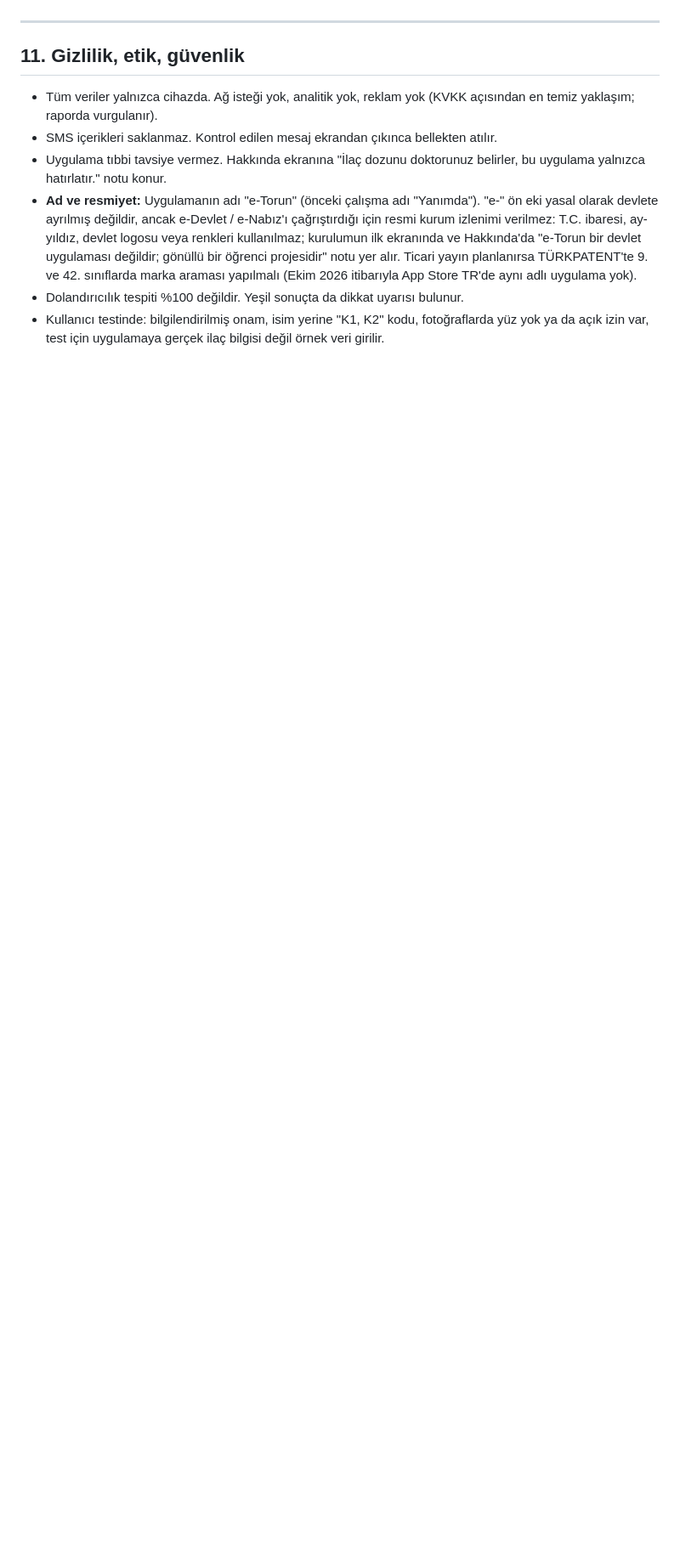
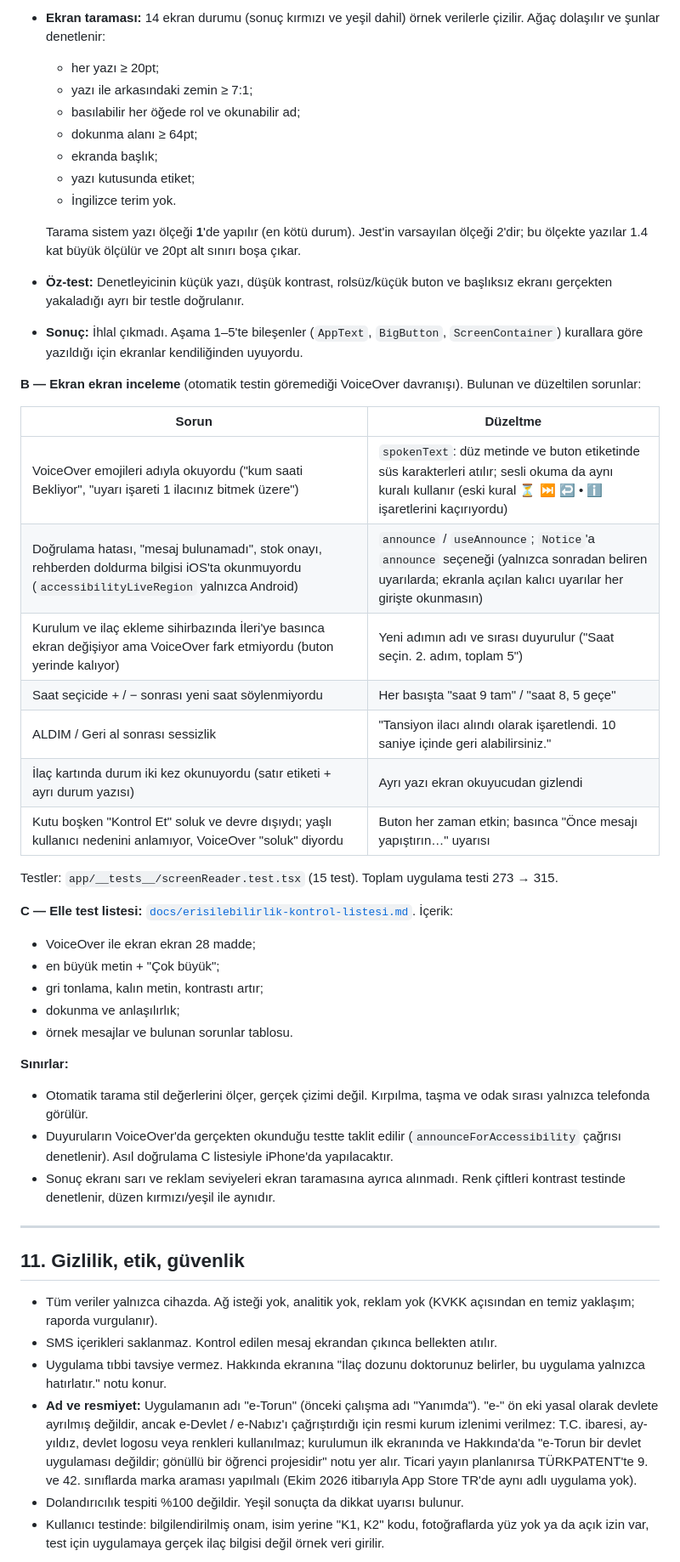
Before and after one commit to omer-damar/e-Torun, a Markdown page: docs/PROJE_PLANI.md, the part around one of its changes. Shown at 85% size. GitHub-like rendering; blank space fills up the shorter version.

```diff
--- a/docs/PROJE_PLANI.md
+++ b/docs/PROJE_PLANI.md
@@ -519,3 +536,41 @@ Her düzeltmeden sonra yukarıdaki gruplarla gerileme ölçümü yapıldı; ilk
+- **Ekran taraması:** 14 ekran durumu (sonuç kırmızı ve yeşil dahil) örnek verilerle çizilir. Ağaç dolaşılır ve şunlar denetlenir:
+  - her yazı ≥ 20pt;
+  - yazı ile arkasındaki zemin ≥ 7:1;
+  - basılabilir her öğede rol ve okunabilir ad;
+  - dokunma alanı ≥ 64pt;
+  - ekranda başlık;
+  - yazı kutusunda etiket;
+  - İngilizce terim yok.
+
+  Tarama sistem yazı ölçeği **1**'de yapılır (en kötü durum). Jest'in varsayılan ölçeği 2'dir; bu ölçekte yazılar 1.4 kat büyük ölçülür ve 20pt alt sınırı boşa çıkar.
+- **Öz-test:** Denetleyicinin küçük yazı, düşük kontrast, rolsüz/küçük buton ve başlıksız ekranı gerçekten yakaladığı ayrı bir testle doğrulanır.
+- **Sonuç:** İhlal çıkmadı. Aşama 1–5'te bileşenler (`AppText`, `BigButton`, `ScreenContainer`) kurallara göre yazıldığı için ekranlar kendiliğinden uyuyordu.
+
+**B — Ekran ekran inceleme** (otomatik testin göremediği VoiceOver davranışı). Bulunan ve düzeltilen sorunlar:
+
+| Sorun | Düzeltme |
+|---|---|
+| VoiceOver emojileri adıyla okuyordu ("kum saati Bekliyor", "uyarı işareti 1 ilacınız bitmek üzere") | `spokenText`: düz metinde ve buton etiketinde süs karakterleri atılır; sesli okuma da aynı kuralı kullanır (eski kural ⏳ ⏭️ ↩️ • ℹ️ işaretlerini kaçırıyordu) |
+| Doğrulama hatası, "mesaj bulunamadı", stok onayı, rehberden doldurma bilgisi iOS'ta okunmuyordu (`accessibilityLiveRegion` yalnızca Android) | `announce` / `useAnnounce`; `Notice`'a `announce` seçeneği (yalnızca sonradan beliren uyarılarda; ekranla açılan kalıcı uyarılar her girişte okunmasın) |
+| Kurulum ve ilaç ekleme sihirbazında İleri'ye basınca ekran değişiyor ama VoiceOver fark etmiyordu (buton yerinde kalıyor) | Yeni adımın adı ve sırası duyurulur ("Saat seçin. 2. adım, toplam 5") |
+| Saat seçicide + / − sonrası yeni saat söylenmiyordu | Her basışta "saat 9 tam" / "saat 8, 5 geçe" |
+| ALDIM / Geri al sonrası sessizlik | "Tansiyon ilacı alındı olarak işaretlendi. 10 saniye içinde geri alabilirsiniz." |
+| İlaç kartında durum iki kez okunuyordu (satır etiketi + ayrı durum yazısı) | Ayrı yazı ekran okuyucudan gizlendi |
+| Kutu boşken "Kontrol Et" soluk ve devre dışıydı; yaşlı kullanıcı nedenini anlamıyor, VoiceOver "soluk" diyordu | Buton her zaman etkin; basınca "Önce mesajı yapıştırın…" uyarısı |
+
+Testler: `app/__tests__/screenReader.test.tsx` (15 test). Toplam uygulama testi 273 → 315.
+
+**C — Elle test listesi:** [`docs/erisilebilirlik-kontrol-listesi.md`](erisilebilirlik-kontrol-listesi.md). İçerik:
+- VoiceOver ile ekran ekran 28 madde;
+- en büyük metin + "Çok büyük";
+- gri tonlama, kalın metin, kontrastı artır;
+- dokunma ve anlaşılırlık;
+- örnek mesajlar ve bulunan sorunlar tablosu.
+
+**Sınırlar:**
+- Otomatik tarama stil değerlerini ölçer, gerçek çizimi değil. Kırpılma, taşma ve odak sırası yalnızca telefonda görülür.
+- Duyuruların VoiceOver'da gerçekten okunduğu testte taklit edilir (`announceForAccessibility` çağrısı denetlenir). Asıl doğrulama C listesiyle iPhone'da yapılacaktır.
+- Sonuç ekranı sarı ve reklam seviyeleri ekran taramasına ayrıca alınmadı. Renk çiftleri kontrast testinde denetlenir, düzen kırmızı/yeşil ile aynıdır.
 
 ---
 
```
Also changed, not shown: other parts of docs/PROJE_PLANI.md (+23 -4 lines).
